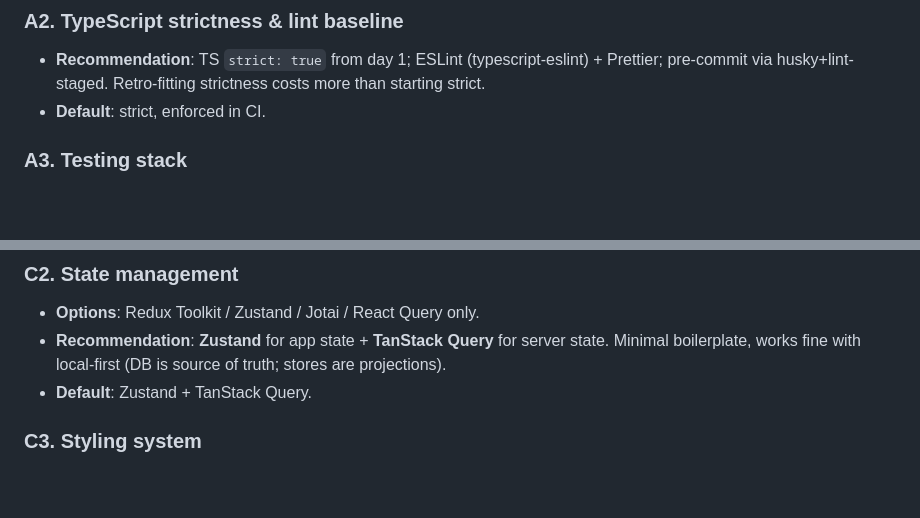
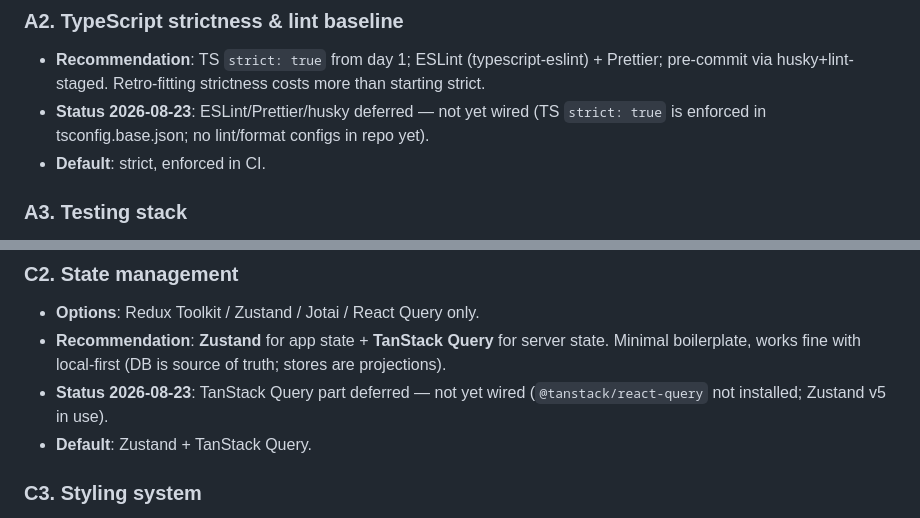
Before and after one commit to Devyansh-Gupta/abhyas, a Markdown page: docs/adr-infrastructure.md, 2 parts joined by grey strips. Rendered like a GitHub page; blank space fills up the shorter version.

```diff
--- a/docs/adr-infrastructure.md
+++ b/docs/adr-infrastructure.md
@@ -26,6 +26,7 @@ Every question: **Context → Options → Recommendation → Owner question.** D
 
 ### A2. TypeScript strictness & lint baseline
 - **Recommendation**: TS `strict: true` from day 1; ESLint (typescript-eslint) + Prettier; pre-commit via husky+lint-staged. Retro-fitting strictness costs more than starting strict.
+- **Status 2026-08-23**: ESLint/Prettier/husky deferred — not yet wired (TS `strict: true` is enforced in tsconfig.base.json; no lint/format configs in repo yet).
 - **Default**: strict, enforced in CI.
 
 ### A3. Testing stack
@@ -62,6 +63,7 @@ Every question: **Context → Options → Recommendation → Owner question.** D
 ### C2. State management
 - **Options**: Redux Toolkit / Zustand / Jotai / React Query only.
 - **Recommendation**: **Zustand** for app state + **TanStack Query** for server state. Minimal boilerplate, works fine with local-first (DB is source of truth; stores are projections).
+- **Status 2026-08-23**: TanStack Query part deferred — not yet wired (`@tanstack/react-query` not installed; Zustand v5 in use).
 - **Default**: Zustand + TanStack Query.
 
 ### C3. Styling system
```
Also changed, not shown: other parts of docs/adr-infrastructure.md (+4 -0 lines).
